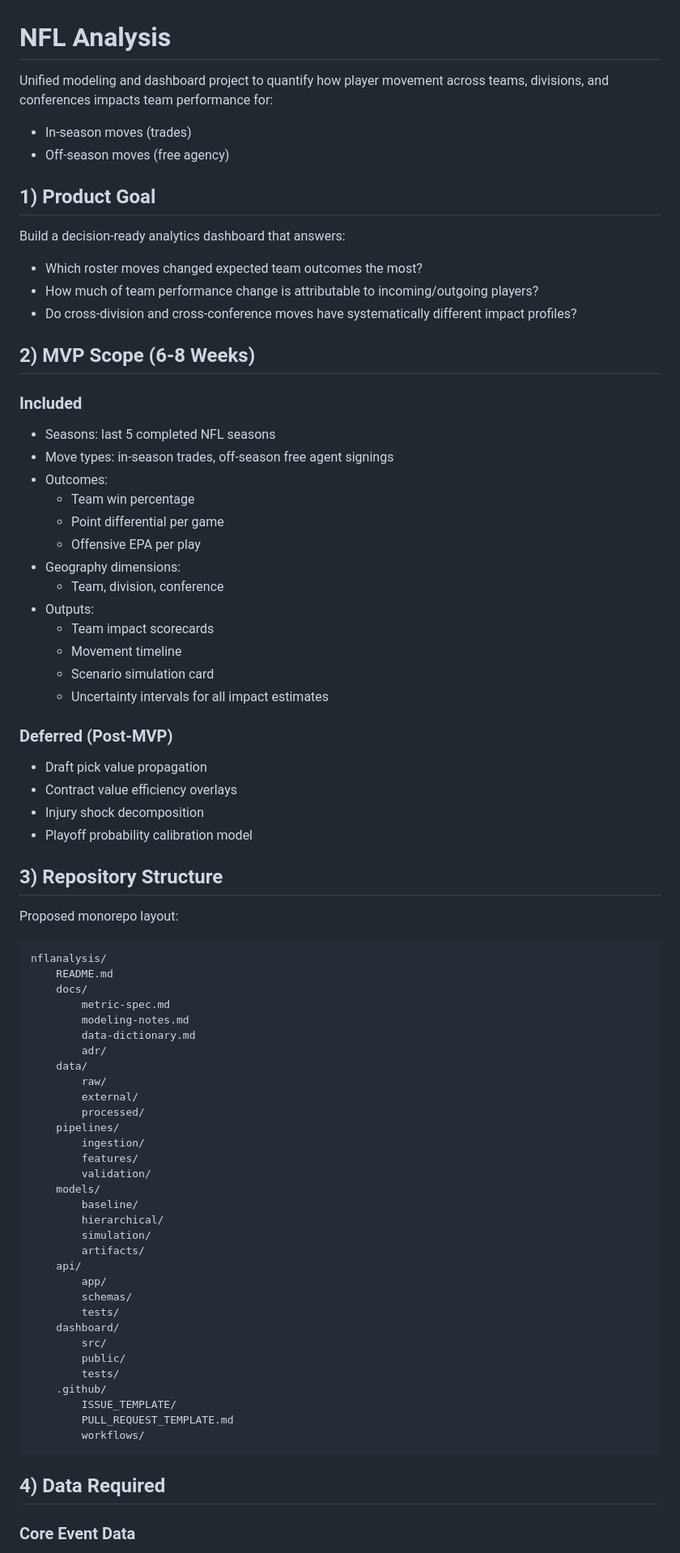
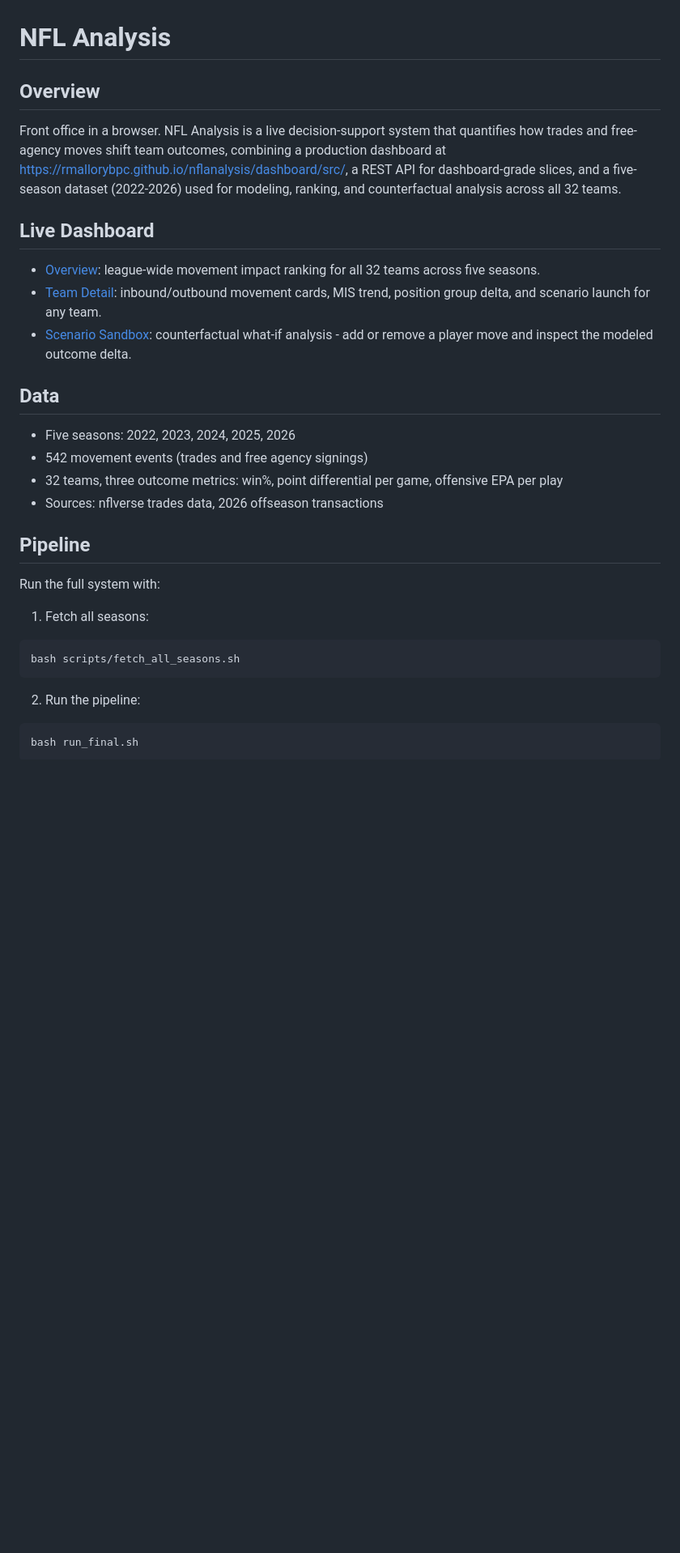
Before and after one commit to rmallorybpc/nflanalysis, a Markdown page: README.md, the part around one of its changes. Shown at 81% size. Drawn GitHub-style; blank space fills up the shorter version.

Commit message:
Refactor README to streamline project overview and clarify pipeline instructions

````diff
--- a/README.md
+++ b/README.md
@@ -1,83 +1,31 @@
 # NFL Analysis
 
-Unified modeling and dashboard project to quantify how player movement across teams, divisions, and conferences impacts team performance for:
+## Overview
+Front office in a browser. NFL Analysis is a live decision-support system that quantifies how trades and free-agency moves shift team outcomes, combining a production dashboard at [https://rmallorybpc.github.io/nflanalysis/dashboard/src/](https://rmallorybpc.github.io/nflanalysis/dashboard/src/), a REST API for dashboard-grade slices, and a five-season dataset (2022-2026) used for modeling, ranking, and counterfactual analysis across all 32 teams.
 
-- In-season moves (trades)
-- Off-season moves (free agency)
+## Live Dashboard
+- [Overview](https://rmallorybpc.github.io/nflanalysis/dashboard/src/): league-wide movement impact ranking for all 32 teams across five seasons.
+- [Team Detail](https://rmallorybpc.github.io/nflanalysis/dashboard/src/team.html): inbound/outbound movement cards, MIS trend, position group delta, and scenario launch for any team.
+- [Scenario Sandbox](https://rmallorybpc.github.io/nflanalysis/dashboard/src/scenario.html): counterfactual what-if analysis - add or remove a player move and inspect the modeled outcome delta.
 
-## 1) Product Goal
+## Data
+- Five seasons: 2022, 2023, 2024, 2025, 2026
+- 542 movement events (trades and free agency signings)
+- 32 teams, three outcome metrics: win%, point differential per game, offensive EPA per play
+- Sources: nflverse trades data, 2026 offseason transactions
 
-Build a decision-ready analytics dashboard that answers:
+## Pipeline
+Run the full system with:
 
-- Which roster moves changed expected team outcomes the most?
-- How much of team performance change is attributable to incoming/outgoing players?
-- Do cross-division and cross-conference moves have systematically different impact profiles?
+1. Fetch all seasons:
 
-## 2) MVP Scope (6-8 Weeks)
-
-### Included
-
-- Seasons: last 5 completed NFL seasons
-- Move types: in-season trades, off-season free agent signings
-- Outcomes:
-	- Team win percentage
-	- Point differential per game
-	- Offensive EPA per play
-- Geography dimensions:
-	- Team, division, conference
-- Outputs:
-	- Team impact scorecards
-	- Movement timeline
-	- Scenario simulation card
-	- Uncertainty intervals for all impact estimates
-
-### Deferred (Post-MVP)
-
-- Draft pick value propagation
-- Contract value efficiency overlays
-- Injury shock decomposition
-- Playoff probability calibration model
-
-## 3) Repository Structure
-
-Proposed monorepo layout:
-
-```text
-nflanalysis/
-	README.md
-	docs/
-		metric-spec.md
-		modeling-notes.md
-		data-dictionary.md
-		adr/
-	data/
-		raw/
-		external/
-		processed/
-	pipelines/
-		ingestion/
-		features/
-		validation/
-	models/
-		baseline/
-		hierarchical/
-		simulation/
-		artifacts/
-	api/
-		app/
-		schemas/
-		tests/
-	dashboard/
-		src/
-		public/
-		tests/
-	.github/
-		ISSUE_TEMPLATE/
-		PULL_REQUEST_TEMPLATE.md
-		workflows/
+```bash
+bash scripts/fetch_all_seasons.sh
 ```
 
-## 4) Data Required
+2. Run the pipeline:
 
-### Core Event Data
+```bash
+bash run_final.sh
+```
 
````
Also changed, not shown: other parts of README.md (+24 -197 lines).
